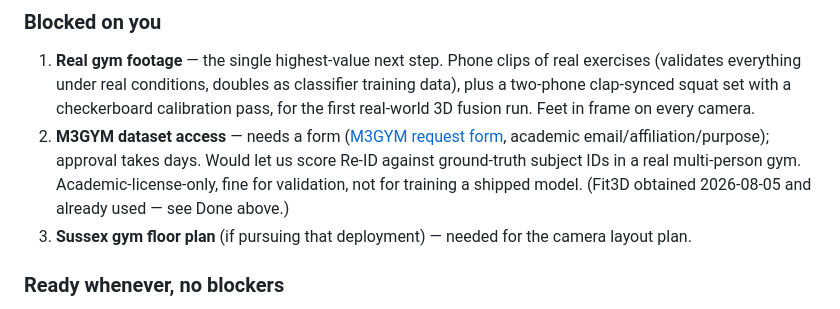
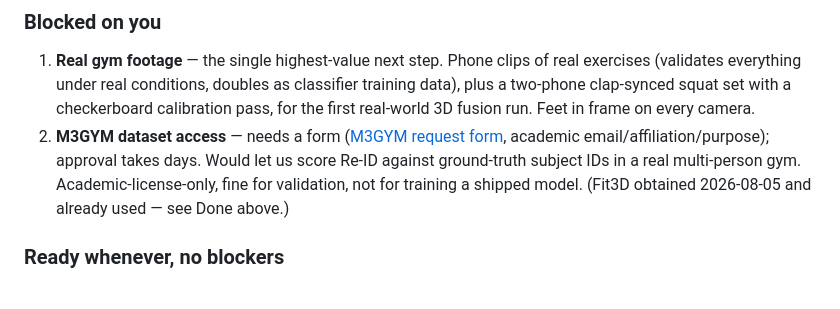
Before and after one commit to Arslan7111/joule, a Markdown page: STATUS.md, the part around the change. GitHub-like rendering.

```diff
--- a/STATUS.md
+++ b/STATUS.md
@@ -78,8 +78,6 @@ single-view 2D fallback.
    Re-ID against ground-truth subject IDs in a real multi-person gym.
    Academic-license-only, fine for validation, not for training a shipped
    model. (Fit3D obtained 2026-08-05 and already used — see Done above.)
-3. **Sussex gym floor plan** (if pursuing that deployment) — needed for
-   the camera layout plan.
 
 ### Ready whenever, no blockers
 4. Build a real trainer reference signature once any good-form footage
```
Also changed, not shown: CAPTURE_PROTOCOL.md (added, +90 -0 lines), ROADMAP.md (+18 -11 lines).
